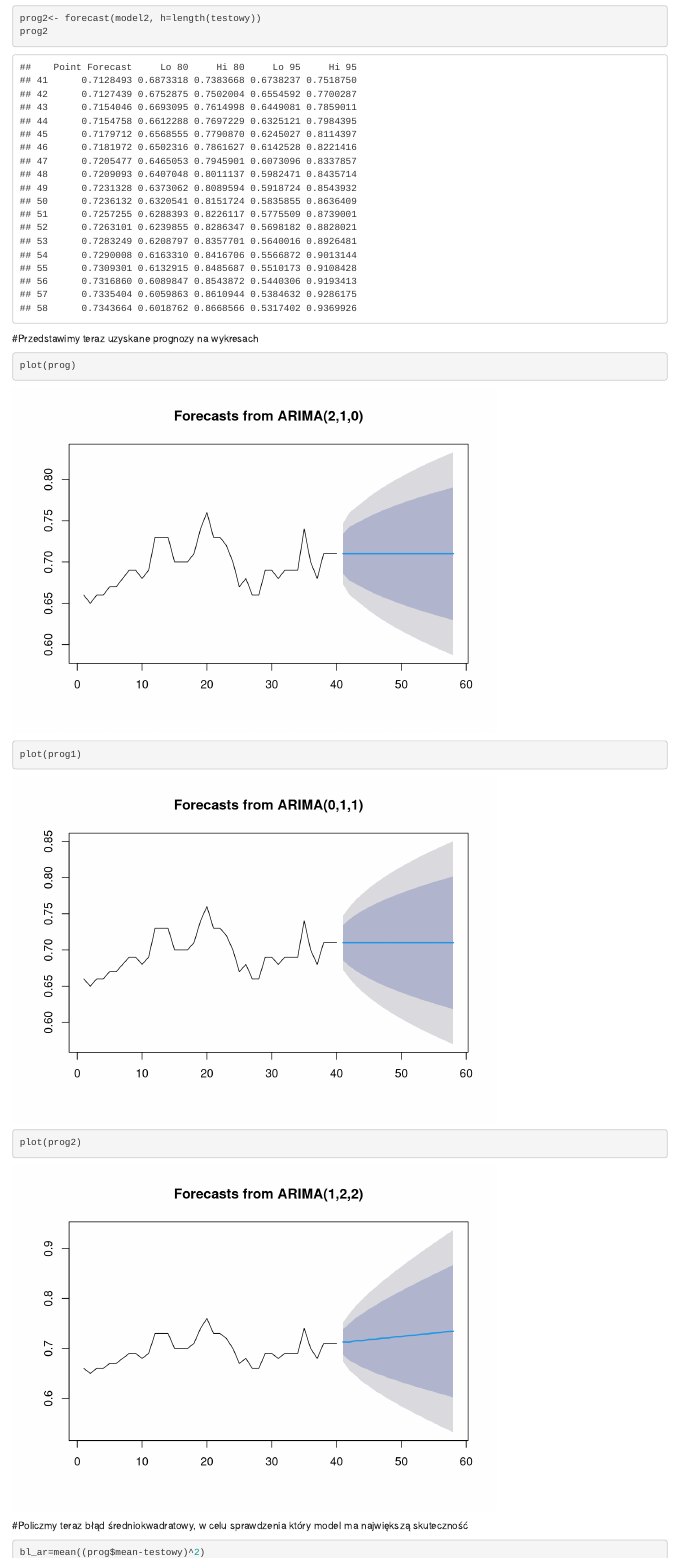
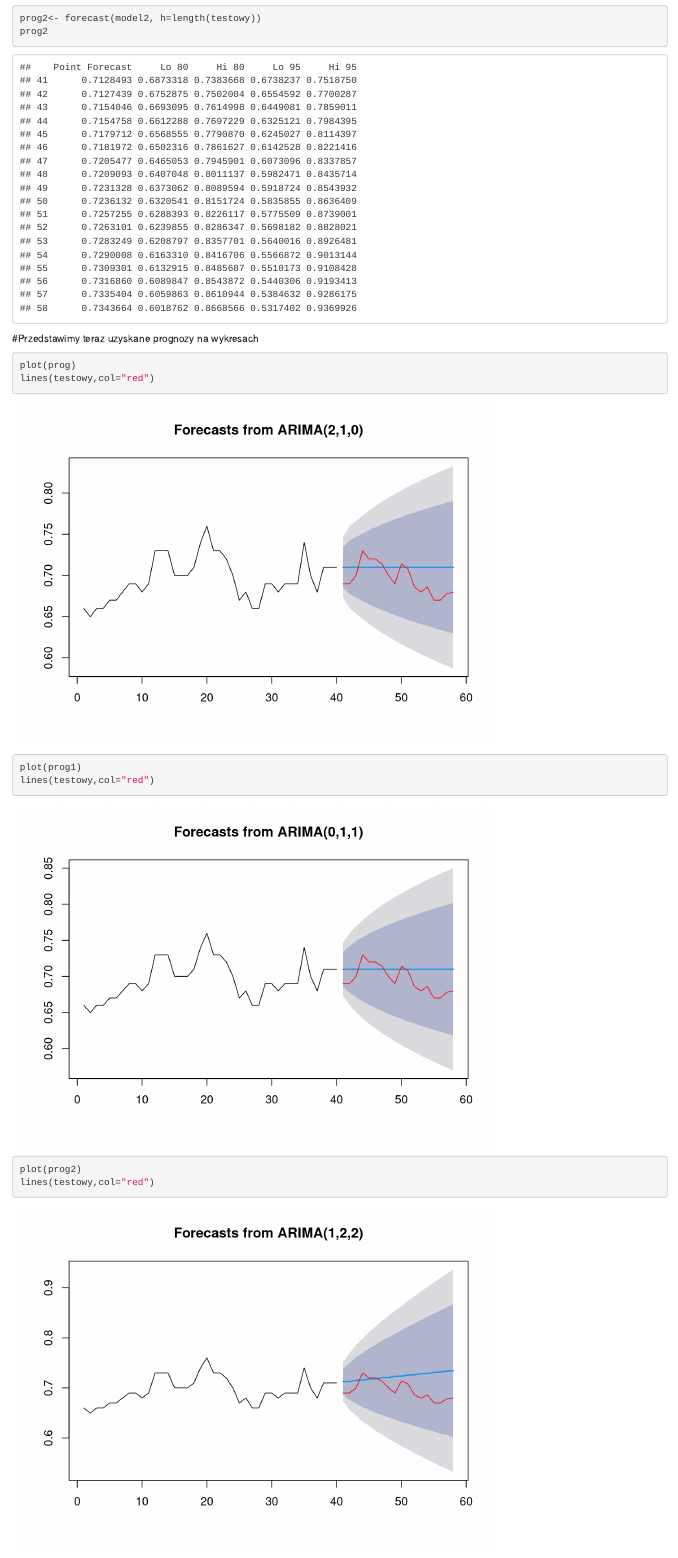
Before and after one commit to PiotrMaciejKowalski/ts-r, an R Markdown document (cw5/mczarkowska-gpw-awm.Rmd): the page in a window 1100 px wide, from 7660 px down. Rendered offline with R 4.5, knitr and Pandoc, with nearby package versions.

Commit message:
wersja po naniesionych poprawkach

````diff
--- a/cw5/mczarkowska-gpw-awm.Rmd
+++ b/cw5/mczarkowska-gpw-awm.Rmd
@@ -114,8 +114,16 @@ prog2
 #Przedstawimy teraz uzyskane prognozy na wykresach
 ```{r}
 plot(prog)
+lines(testowy,col="red")
+```
+```{r}
 plot(prog1)
+lines(testowy,col="red")
+```
+
+```{r}
 plot(prog2)
+lines(testowy,col="red")
 ```
 
 #Policzmy teraz błąd średniokwadratowy, w celu sprawdzenia który model ma największą skuteczność
````
